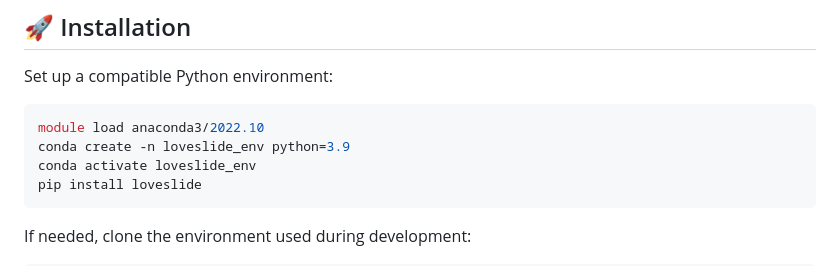
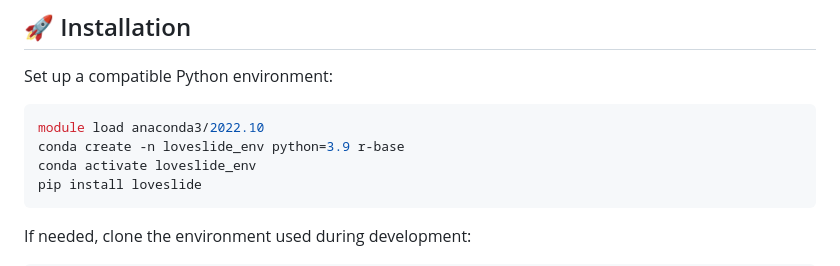
Before and after one commit to akanksha-sachan/SLIDE_py, a Markdown page: README.md, the part around the change. GitHub-like rendering.

Commit message:
Add r-base to loveslide_env creation command

````diff
--- a/README.md
+++ b/README.md
@@ -30,7 +30,7 @@ Set up a compatible Python environment:
 
 ```bash
 module load anaconda3/2022.10
-conda create -n loveslide_env python=3.9
+conda create -n loveslide_env python=3.9 r-base
 conda activate loveslide_env
 pip install loveslide
 ```
````
